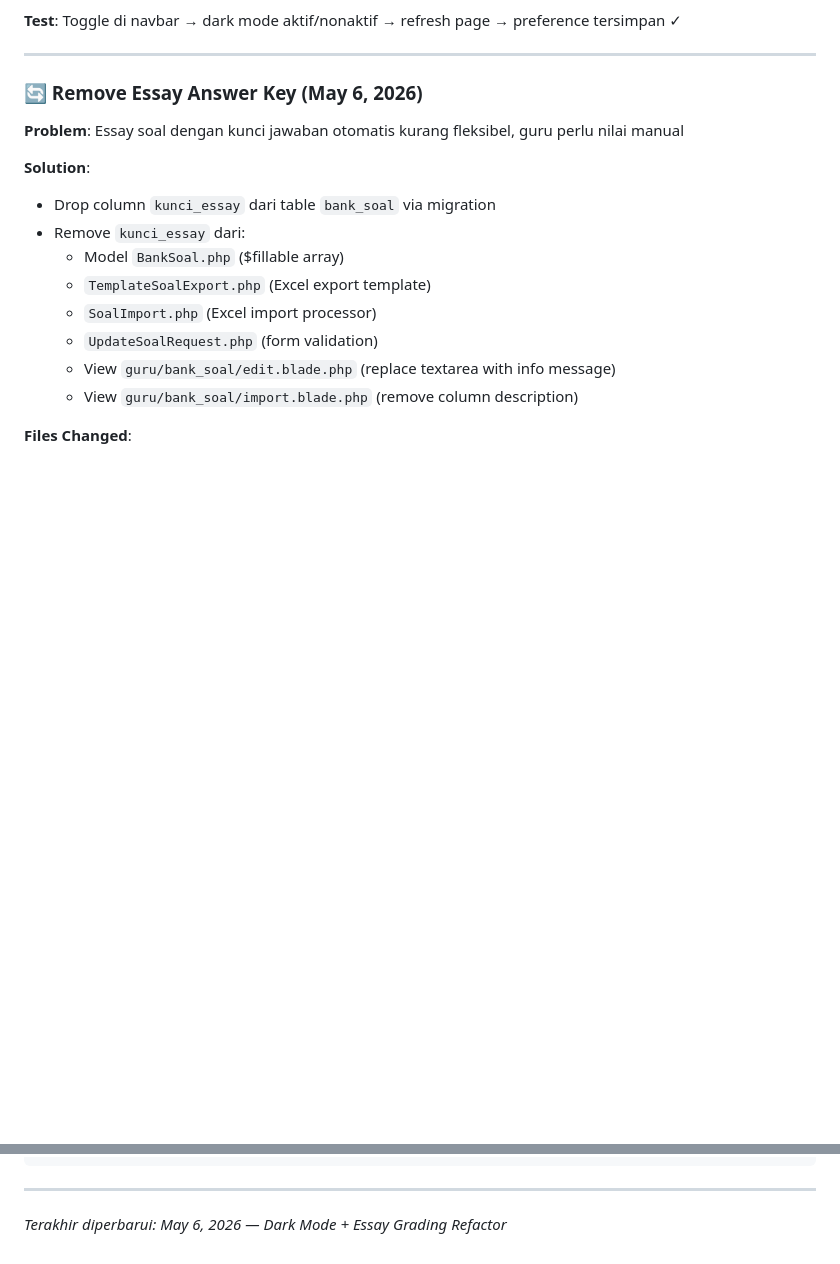
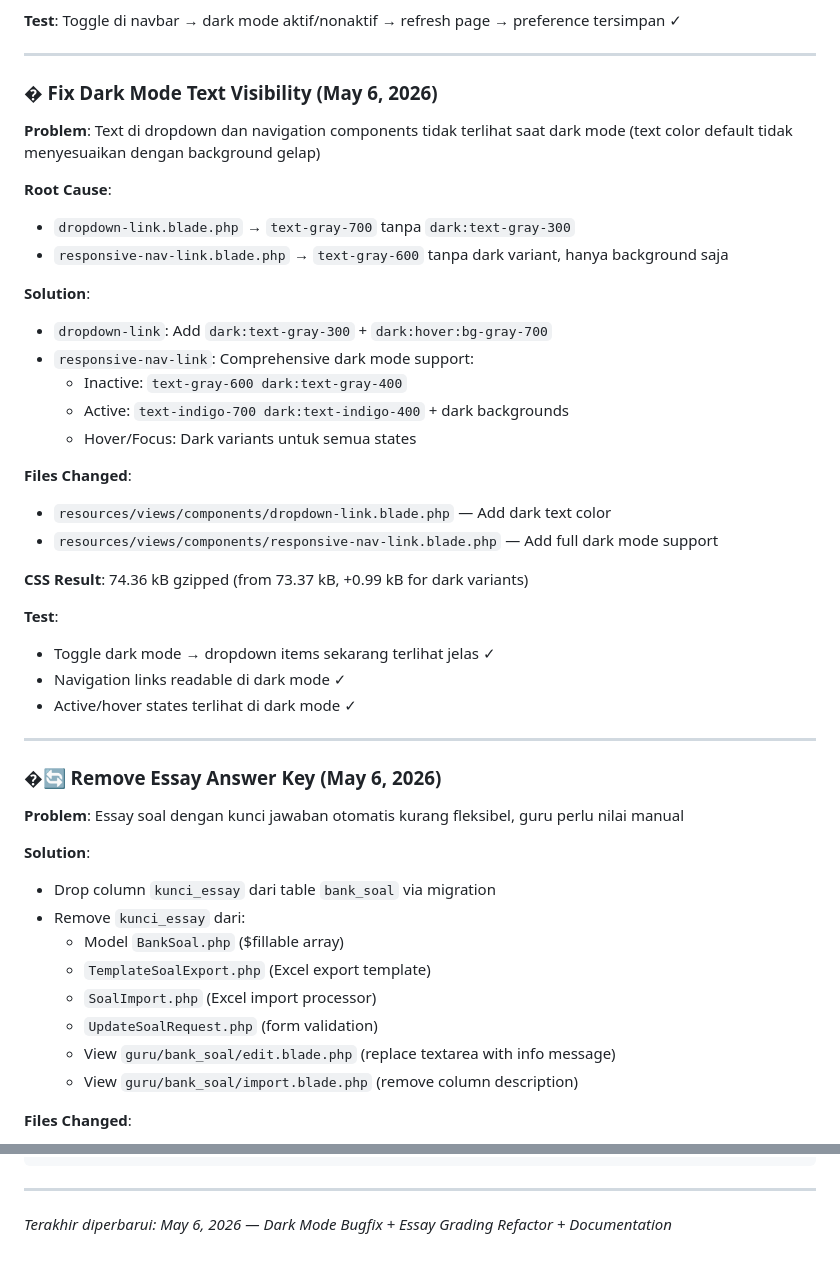
Before and after one commit to Agung925/ujian-mts, a Markdown page: SKILL.md, 2 parts joined by grey strips. Rendered like a GitHub page; blank space fills up the shorter version.

Commit message:
docs: update SKILL.md dengan dark mode text visibility bugfix
Document fix untuk dropdown dan navigation text yang tidak terlihat di dark mode:
- dropdown-link: Add dark:text-gray-300
- responsive-nav-link: Add comprehensive dark mode variants

CSS size: 74.36 kB gzipped (from 73.37 kB)

Test: Dropdown dan navigation items sekarang readable di dark mode

```diff
--- a/SKILL.md
+++ b/SKILL.md
@@ -257,7 +257,35 @@ jawaban_siswa          → id, sesi_id, soal_id, jawaban_id, jawaban_essay, is_b
 
 ---
 
-### 🔄 Remove Essay Answer Key (May 6, 2026)
+### � Fix Dark Mode Text Visibility (May 6, 2026)
+**Problem**: Text di dropdown dan navigation components tidak terlihat saat dark mode
+         (text color default tidak menyesuaikan dengan background gelap)
+
+**Root Cause**:
+- `dropdown-link.blade.php` → `text-gray-700` tanpa `dark:text-gray-300`
+- `responsive-nav-link.blade.php` → `text-gray-600` tanpa dark variant, hanya background saja
+
+**Solution**:
+- `dropdown-link`: Add `dark:text-gray-300` + `dark:hover:bg-gray-700`
+- `responsive-nav-link`: Comprehensive dark mode support:
+  - Inactive: `text-gray-600 dark:text-gray-400`
+  - Active: `text-indigo-700 dark:text-indigo-400` + dark backgrounds
+  - Hover/Focus: Dark variants untuk semua states
+
+**Files Changed**:
+- `resources/views/components/dropdown-link.blade.php` — Add dark text color
+- `resources/views/components/responsive-nav-link.blade.php` — Add full dark mode support
+
+**CSS Result**: 74.36 kB gzipped (from 73.37 kB, +0.99 kB for dark variants)
+
+**Test**:
+- Toggle dark mode → dropdown items sekarang terlihat jelas ✓
+- Navigation links readable di dark mode ✓
+- Active/hover states terlihat di dark mode ✓
+
+---
+
+### �🔄 Remove Essay Answer Key (May 6, 2026)
 **Problem**: Essay soal dengan kunci jawaban otomatis kurang fleksibel, guru perlu nilai manual
 
 **Solution**:
@@ -416,4 +444,4 @@ fix: delete account restriction untuk guru dan siswa
 
 ---
 
-*Terakhir diperbarui: May 6, 2026 — Dark Mode + Essay Grading Refactor*
+*Terakhir diperbarui: May 6, 2026 — Dark Mode Bugfix + Essay Grading Refactor + Documentation*
```
